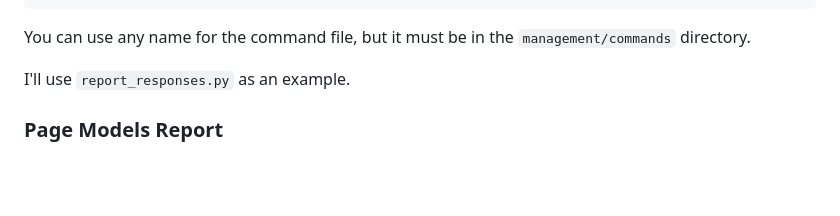
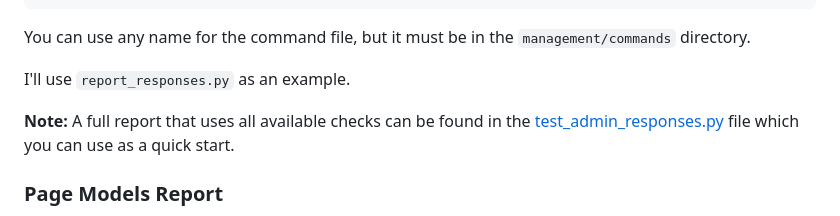
Before and after one commit to wagtail-packages/wagtail-devtools, a Markdown page: docs/admin_responses.md, the part around the change. GitHub-like rendering; blank space fills up the shorter version.

```diff
--- a/docs/admin_responses.md
+++ b/docs/admin_responses.md
@@ -37,6 +37,8 @@ class Command(BaseAdminResponsesCommand):
 You can use any name for the command file, but it must be in the `management/commands` directory.
 
 I'll use `report_responses.py` as an example.
+
+**Note:** A full report that uses all available checks can be found in the [test_admin_responses.py](../wagtail_devtools/test/management/commands/test_admin_responses.py) file which you can use as a quick start.
 
 ### Page Models Report
 
```
